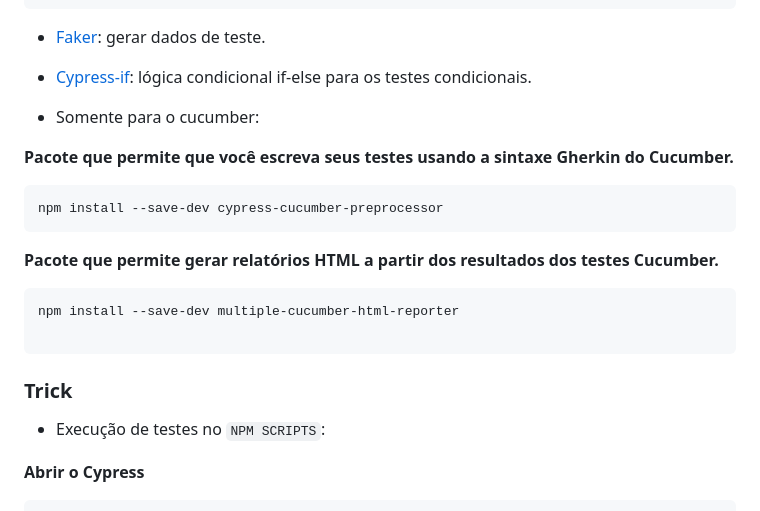
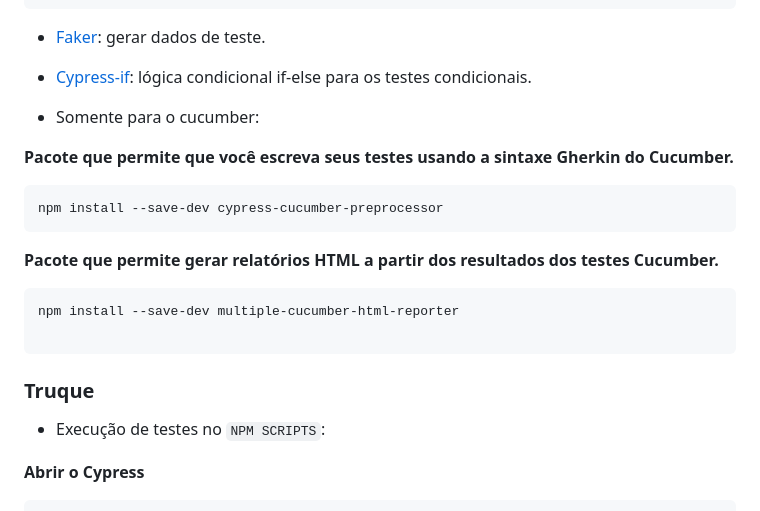
Before and after one commit to niltonjrcalmon/automation_qa_orangeHRM, a Markdown page: README.md, the part around the change. Drawn GitHub-style.

````diff
--- a/README.md
+++ b/README.md
@@ -59,6 +59,7 @@ npm install cypress-multi-reporters --save-dev
 
 - [Cypress-if](https://github.com/bahmutov/cypress-if "Cypress-if"): lógica condicional if-else para os testes condicionais.
 
+
 * Somente para o cucumber:
 
 **Pacote que permite que você escreva seus testes usando a sintaxe Gherkin do Cucumber.**
@@ -71,7 +72,7 @@ npm install --save-dev multiple-cucumber-html-reporter
 
 ```
 
-### Trick
+### Truque
 
 * Execução de testes no `NPM SCRIPTS`:
 
````
